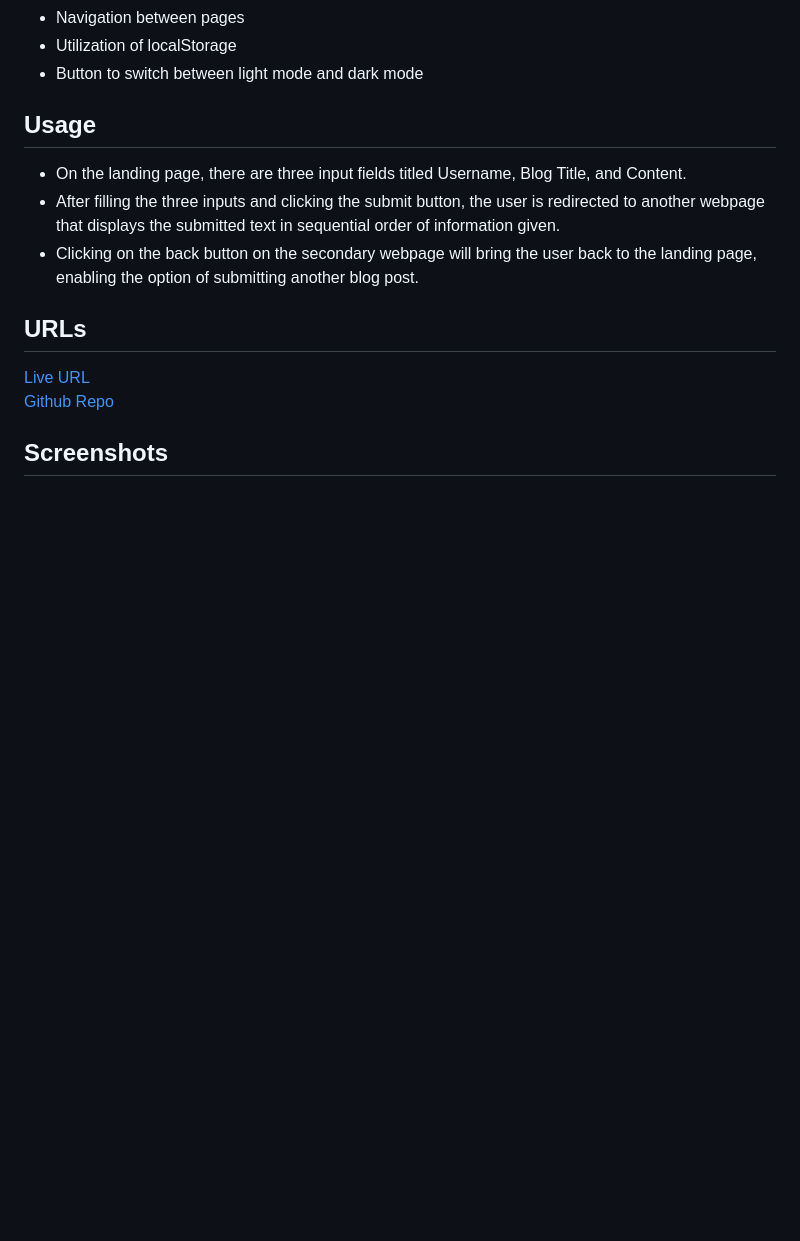
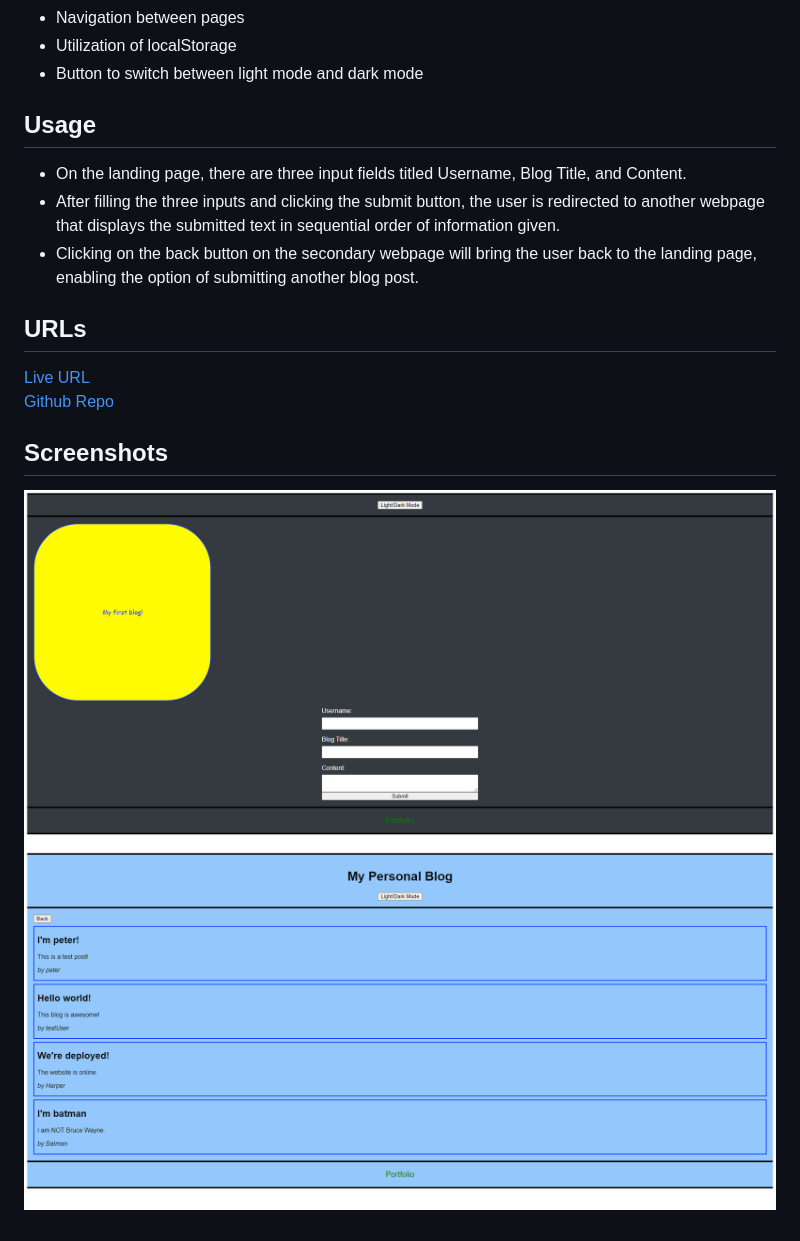
Before and after one commit to aharper2568/my-personal-blog, a Markdown page: README.md, the part around the change. GitHub-like rendering; pictures changed too: assets/images/blogscreen1.png (added), assets/images/blogscreen2.png (added); blank space fills up the shorter version.

Commit message:
added screenshots to readme

```diff
--- a/README.md
+++ b/README.md
@@ -20,3 +20,6 @@ This project is a two-webpage application that allows the user to enter a userna
 [Github Repo](https://github.com/aharper2568/my-personal-blog)
 
 ## Screenshots
+
+![Screenshot of landing page with darkmode](./assets/images/blogscreen1.png)
+![Screenshot of blog page with lightmode](./assets/images/blogscreen2.png)
```
